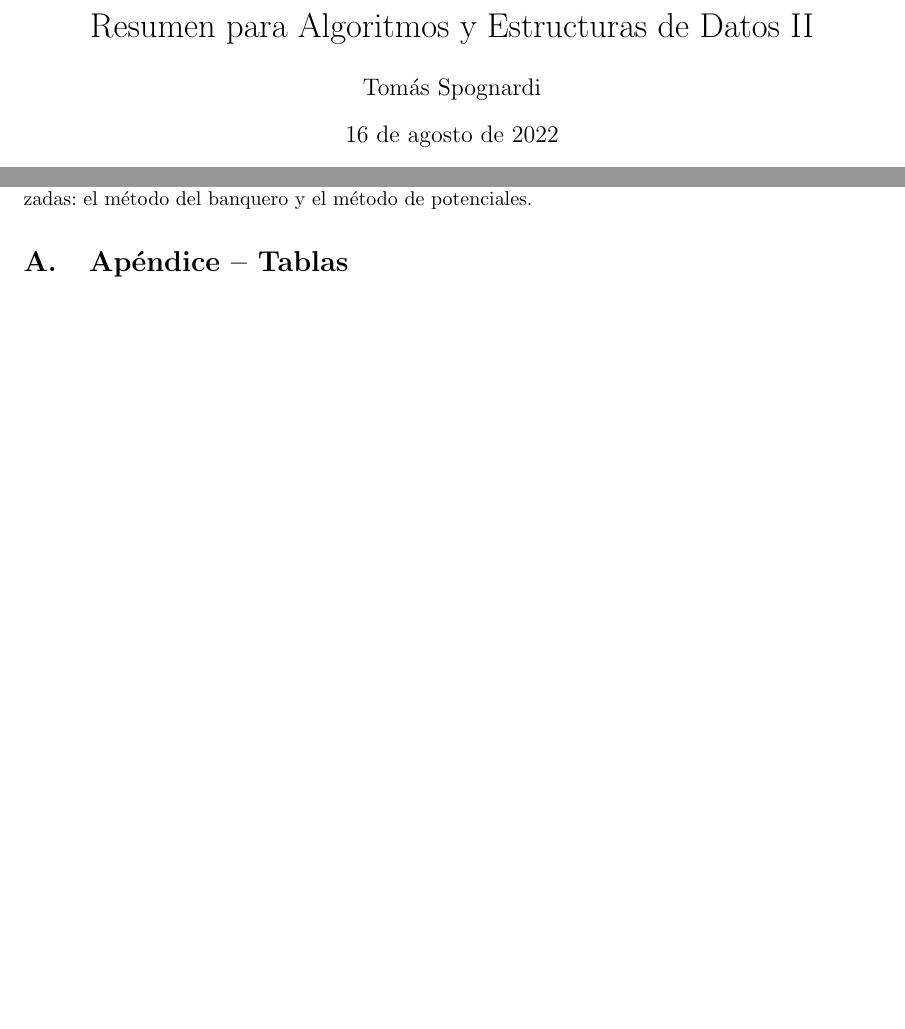
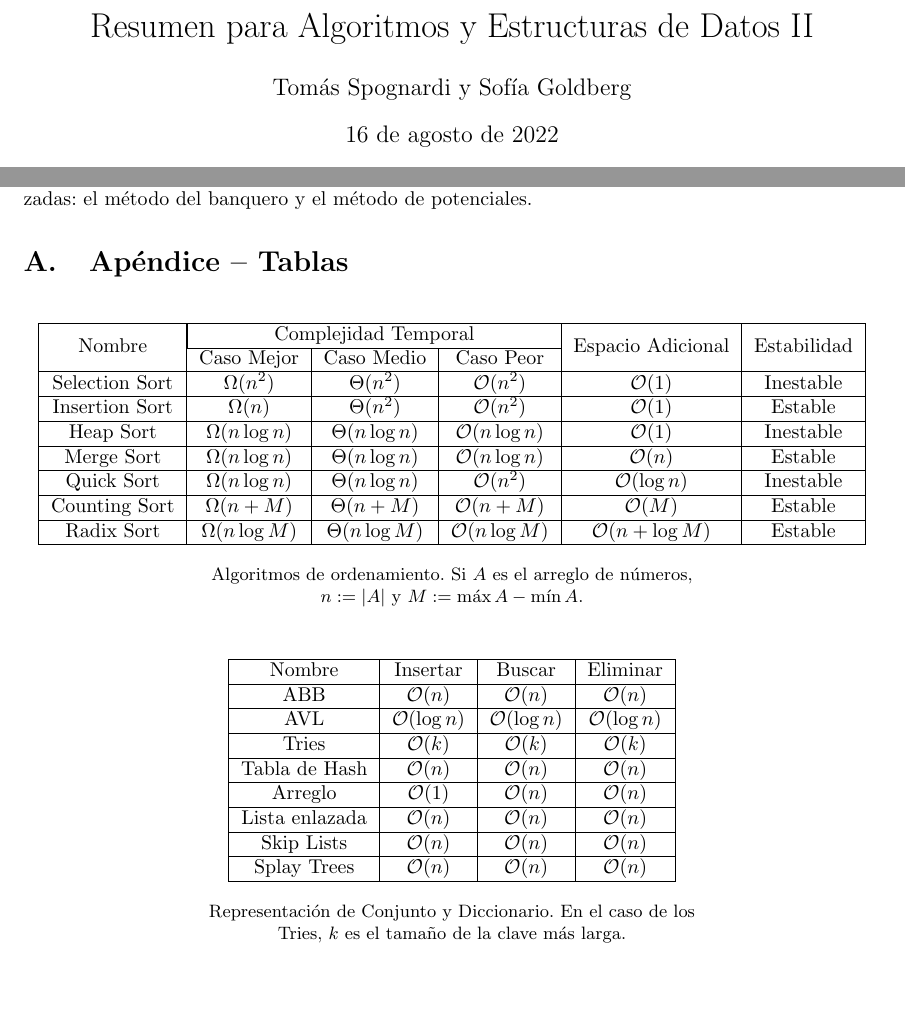
Before and after one commit to sponja23/resumen-final-aed2, a LaTeX CV (resumen-final.tex): two parts of pages 1 and 34 of 34, joined at a grey line, cut so that both start at the same text, the shorter picture padded with empty space. Compiled offline with pdfLaTeX.

Commit message:
Agrego tablas (Sofi)

```diff
--- a/resumen-final.tex
+++ b/resumen-final.tex
@@ -24,6 +24,11 @@
   urlcolor=green!70!black
 }
 
+\captionsetup[table]{%
+  font=small,%
+  justification=centering,%
+  width=0.6\textwidth
+}
 
 \newcommand{\BigO}[1]{{\mathcal{O}(#1)}}
 \newcommand{\BigOmega}[1]{{\Omega(#1)}}
@@ -34,7 +39,7 @@
 
 
 \title{Resumen para Algoritmos y Estructuras de Datos II}
-\author{Tomás Spognardi}
+\author{Tomás Spognardi y Sofía Goldberg}
 \date{\today}
 
 \begin{document}
@@ -1041,10 +1046,56 @@ El análisis \textit{amortizado} permite asegurar garantías de la complejidad d
 
 \section{Apéndice -- Tablas}
 
+\begin{table}[H]
+    \centering
+    \begin{tabular}{|c|c|c|c|c|c|}\hline
+        \multirow{2}{*}{Nombre} & \multicolumn{3}{|c|}{Complejidad Temporal} & \multirow{2}{*}{Espacio Adicional} & \multirow{2}{*}{Estabilidad}                                    \\ \cline{2-4}
+                                & Caso Mejor                                 & Caso Medio                         & Caso Peor                    &                      &           \\
+        \hline
+        Selection Sort          & $\BigOmega{n^2}$                           & $\BigTheta{n^2}$                   & $\BigO{n^2}$                 & $ \BigO{1} $         & Inestable \\
+        \hline
+        Insertion Sort          & $\BigOmega{n}$                             & $\BigTheta{n^2}$                   & $\BigO{n^2}$                 & $ \BigO{1} $         & Estable   \\
+        \hline
+        Heap Sort               & $\BigOmega{n \log{n}}$                     & $\BigTheta{n \log{n}}$             & $\BigO{n \log{n}}$           & $ \BigO{1} $         & Inestable \\
+        \hline
+        Merge Sort              & $\BigOmega{n \log{n}}$                     & $\BigTheta{n \log{n}}$             & $\BigO{n \log{n}}$           & $ \BigO{n} $         & Estable   \\
+        \hline
+        Quick Sort              & $\BigOmega{n \log{n}}$                     & $\BigTheta{n \log{n}}$             & $\BigO{n^2}$                 & $ \BigO{\log{n}} $   & Inestable \\
+        \hline
+        Counting Sort           & $\BigOmega{n+M}$                           & $\BigTheta{n+M}$                   & $\BigO{n+M}$                 & $ \BigO{M} $         & Estable   \\
+        \hline
+        Radix Sort              & $\BigOmega{n\log{M}}$                      & $\BigTheta{n\log{M}}$              & $\BigO{n\log{M}}$            & $ \BigO{n+\log{M}} $ & Estable   \\
+        \hline
+    \end{tabular}
+    \caption*{Algoritmos de ordenamiento. Si $A$ es el arreglo de números, $n := |A|$ y $M := \max A - \min A$.}
+    \label{tab:sorting}
+\end{table}
 
-
+\begin{table}[H]
+    \centering
+    \begin{tabular}{|c|c|c|c|}\hline
+        Nombre         & Insertar         & Buscar           & Eliminar         \\
+        \hline
+        ABB            & $\BigO{n}$       & $\BigO{n}$       & $\BigO{n}$       \\
+        \hline
+        AVL            & $\BigO{\log{n}}$ & $\BigO{\log{n}}$ & $\BigO{\log{n}}$ \\
+        \hline
+        Tries          & $\BigO{k}$       & $\BigO{k}$       & $\BigO{k}$       \\
+        \hline
+        Tabla de Hash  & $\BigO{n}$       & $\BigO{n}$       & $\BigO{n}$       \\
+        \hline
+        Arreglo        & $\BigO{1}$       & $\BigO{n}$       & $\BigO{n}$       \\
+        \hline
+        Lista enlazada & $\BigO{n}$       & $\BigO{n}$       & $\BigO{n}$       \\
+        \hline
+        Skip Lists     & $\BigO{n}$       & $\BigO{n}$       & $\BigO{n}$       \\
+        \hline
+        Splay Trees    & $\BigO{n}$       & $\BigO{n}$       & $\BigO{n}$       \\
+        \hline
+    \end{tabular}
+    \caption*{Representación de Conjunto y Diccionario. En el caso de los Tries, $k$ es el tamaño de la clave más larga.}
     \label{table-dict-complexities}
-
+\end{table}
 
 
 \end{document}
```
Also changed, not shown: resumen-final.pdf, resumen-final.tex (4 more changed lines). Lines whose indentation alone changed are shown as unchanged.
